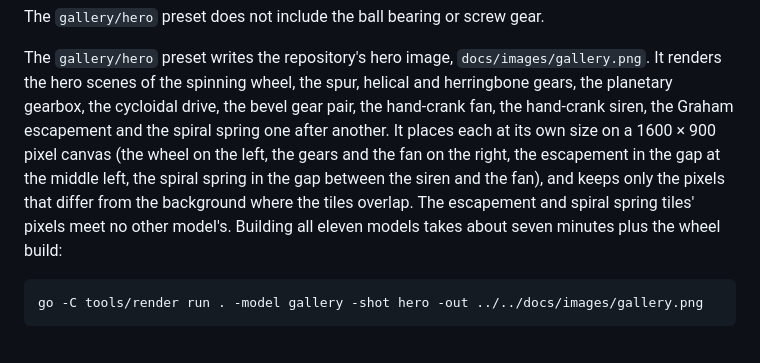
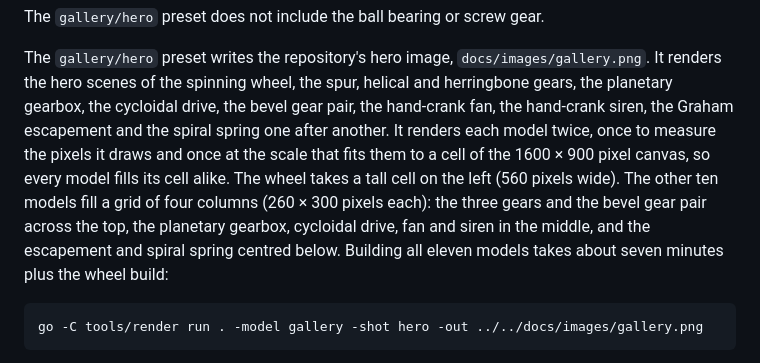
Before and after one commit to lestrrat-3d/decad-gallery, a Markdown page: docs/rendering.md, the part around the change. Rendered like a GitHub page.

Commit message:
size gallery hero models evenly (#229)

````diff
--- a/docs/rendering.md
+++ b/docs/rendering.md
@@ -226,10 +226,12 @@ The `gallery/hero` preset does not include the ball bearing or screw gear.
 
 The `gallery/hero` preset writes the repository's hero image, `docs/images/gallery.png`. It renders the hero
 scenes of the spinning wheel, the spur, helical and herringbone gears, the planetary gearbox, the cycloidal
-drive, the bevel gear pair, the hand-crank fan, the hand-crank siren, the Graham escapement and the spiral spring one after another. It places each at its own size on a
-1600 × 900 pixel canvas (the wheel on the left, the gears and the fan on the right, the escapement in the gap at the middle left, the spiral spring in the gap between the siren and the fan), and keeps
-only the pixels that differ from the background where the tiles overlap. The escapement and spiral spring tiles' pixels meet no other
-model's. Building all eleven models takes about seven minutes plus the wheel build:
+drive, the bevel gear pair, the hand-crank fan, the hand-crank siren, the Graham escapement and the spiral spring one
+after another. It renders each model twice, once to measure the pixels it draws and once at the scale that fits them to
+a cell of the 1600 × 900 pixel canvas, so every model fills its cell alike. The wheel takes a tall cell on the left
+(560 pixels wide). The other ten models fill a grid of four columns (260 × 300 pixels each): the three gears and the
+bevel gear pair across the top, the planetary gearbox, cycloidal drive, fan and siren in the middle, and the escapement
+and spiral spring centred below. Building all eleven models takes about seven minutes plus the wheel build:
 
 ```sh
 go -C tools/render run . -model gallery -shot hero -out ../../docs/images/gallery.png
````
Also changed, not shown: docs/images/gallery.png, 1 other file.
